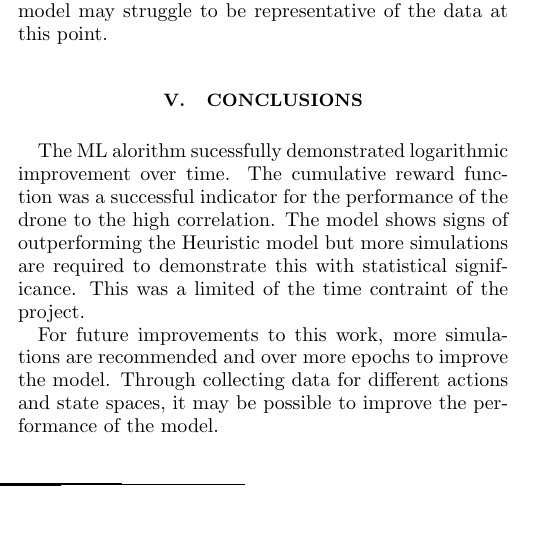
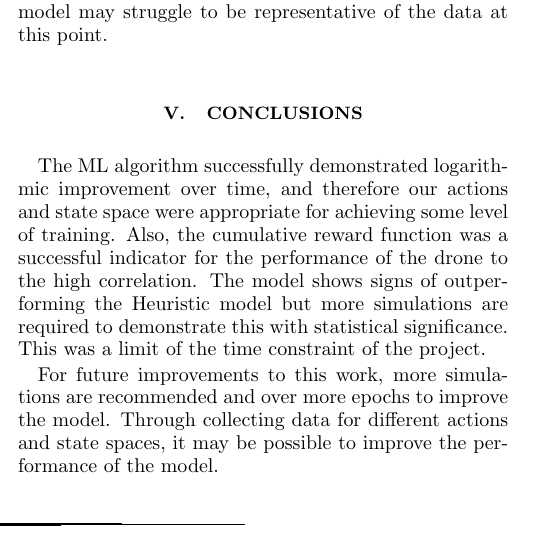
Before and after one commit to ppxjf2/MliS_report, a LaTeX paper (main.tex, which reads sections/conclusions.tex): part of one column of page 2 of 2, cut so that both start at the same text. Compiled offline with pdfLaTeX.

Commit message:
Update conclusions.tex

```diff
--- a/sections/conclusions.tex
+++ b/sections/conclusions.tex
@@ -1,9 +1,9 @@
 \section{Conclusions}
 
-The ML alorithm sucessfully demonstrated logarithmic improvement over time.
-The cumulative reward function was a successful indicator for the performance of the drone to the high correlation.
-The model shows signs of outperforming the Heuristic model but more simulations are required to demonstrate this with statistical significance.
-This was a limited of the time contraint of the project.
+The ML algorithm successfully demonstrated logarithmic improvement over time, and therefore our actions and state space were appropriate for achieving some level of training.
+Also, the cumulative reward function was a successful indicator for the performance of the drone to the high correlation.
+The model shows signs of outperforming the Heuristic model but more simulations are required to demonstrate this with statistical significance. This was a limit of the time constraint of the project.
+
 
 For future improvements to this work, more simulations are recommended and over more epochs to improve the model.
 Through collecting data for different actions and state spaces, it may be possible to improve the performance of the model.
```
